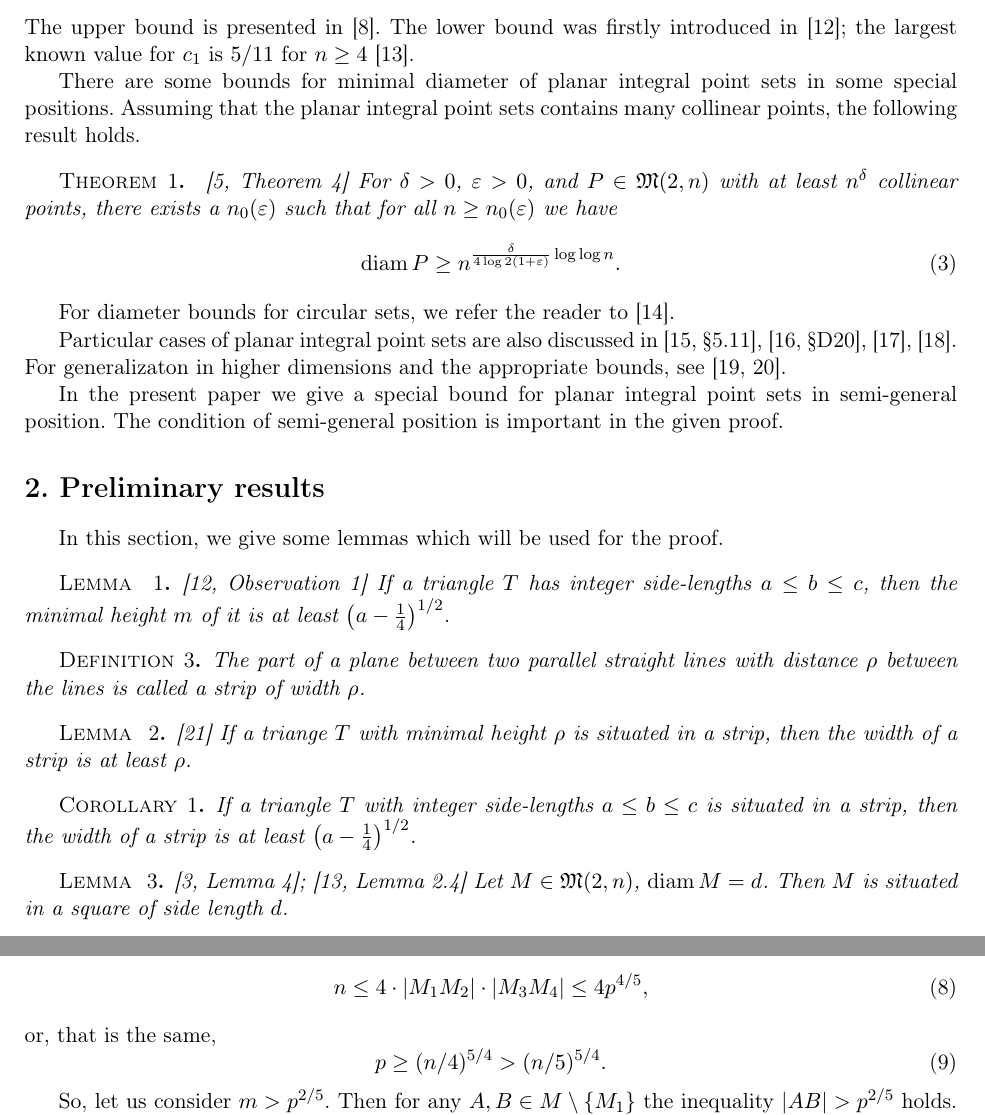
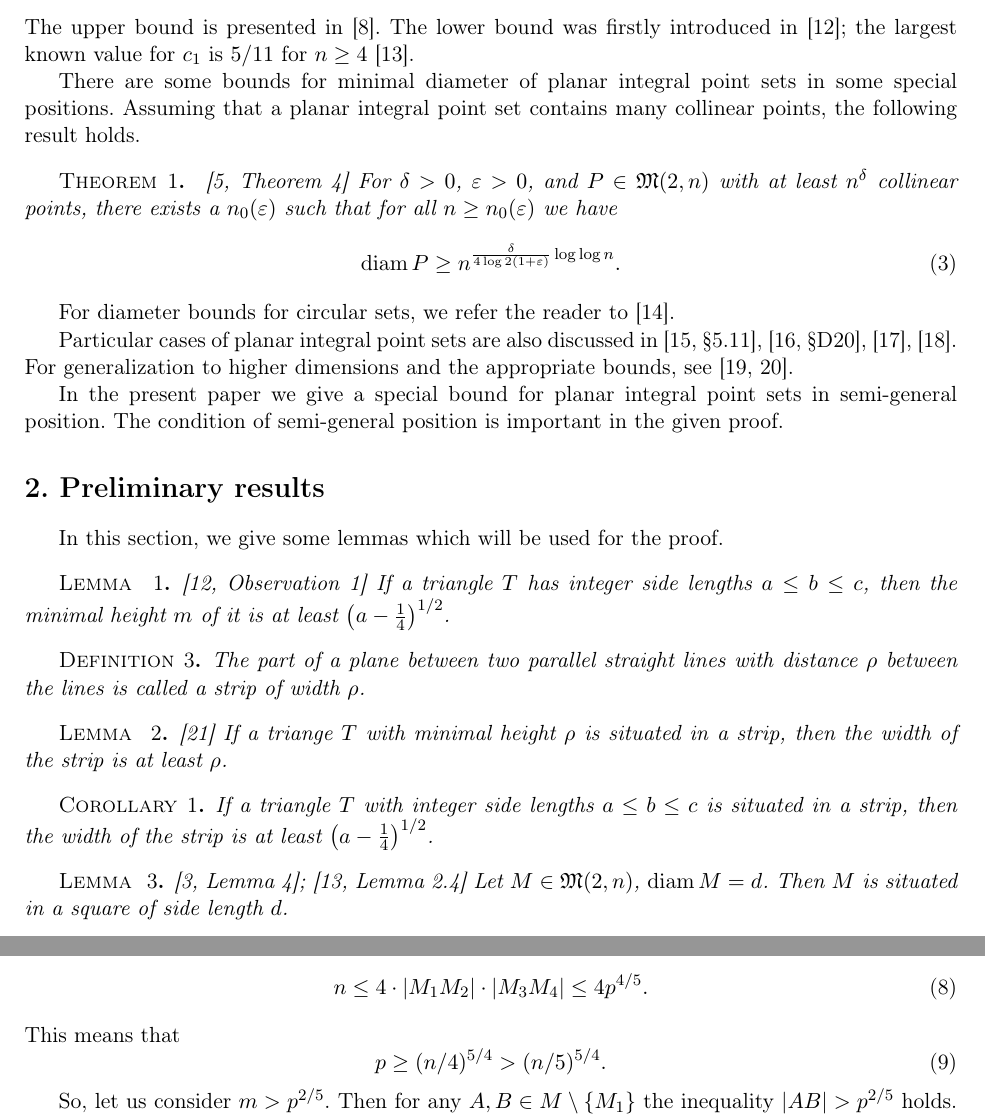
Before and after one commit to nickkolok/sct-statya, a LaTeX document (semi-general-suplinear-bound/CHEBSB_Avdeev.tex): two parts of pages 3 and 4 of 7, joined at a grey line, cut so that both start at the same text. Compiled offline with pdfLaTeX.

Commit message:
Self-proofreading iteration

```diff
--- a/semi-general-suplinear-bound/CHEBSB_Avdeev.tex
+++ b/semi-general-suplinear-bound/CHEBSB_Avdeev.tex
@@ -109,19 +109,19 @@ N. N. Avdeev (Voronezh)}
 включая результаты Солимоси
 из статьи, в которой была впервые доказана линейная оценка снизу
 на диаметр плоских множеств с целочисленными расстояниями.
-Полученная вданной статье оценка всё ещё не точна.
+Полученная в данной статье оценка всё ещё не точна.
 }
 {%Аннотация статьи на английском языке
 A point set $M$ in the Euclidean plane is called a planar integral point set if all the distances between the
 elements of $M$ are integers, and $M$ is not situated on a straight line.
 A planar integral point set is called to be in semi-general position, if it does not contain collinear triples.
-The existing lower bound for mininum diameter of planar integral point sets is linear on its cardinality.
+The existing lower bound for mininum diameter of a planar integral point set is linear with respect to its cardinality.
 There were no known special diameter bounds for planar integral point sets in semi-general position
 (the known upper bound for planar integral point sets is constructive
 and provides planar integral point sets in semi-general position).
 We prove a new lower bound for mininum diameter of planar integral point sets in semi-general position
-that is better than linear (polynomial with power $5/4$).
-The proof is based on several lemmas observations, including the ones provided by Solymosi
+that is better than linear (polynomial of power $5/4$).
+The proof is based on several lemmas and observations, including the ones provided by Solymosi
 while proving the first linear lower bound for diameter of a planar integral point set.
 We have to admit that our bound is still not tight.
 }
@@ -228,7 +228,7 @@ the largest known value for $c_1$ is $5/11$ for $n\geq 4$~\cite{my-pps-linear-bo
 
 
 There are some bounds for minimal diameter of planar integral point sets in some special positions.
-Assuming that the planar integral point sets contains many collinear points,
+Assuming that a planar integral point set contains many collinear points,
 the following result holds.
 \begin{Theorem}~\cite[Theorem 4]{kurz2008minimum}
 	For $\delta > 0$, $\varepsilon > 0$, and $P\in\mathfrak{M}(2,n)$ with
@@ -243,7 +243,7 @@ For diameter bounds for circular sets, we refer the reader to~\cite{bat2018numbe
 
 Particular cases of planar integral point sets are also discussed
 in~\cite[\S 5.11]{brass2006research},~\cite[\S D20]{guy2013unsolved},~\cite{our-pmm-2018},~\cite{our-ped-2018}.
-For generalizaton in higher dimensions and the appropriate bounds, see~\cite{kurz2005characteristic,nozaki2013lower}.
+For generalization to higher dimensions and the appropriate bounds, see~\cite{kurz2005characteristic,nozaki2013lower}.
 
 In the present paper we give a special bound for planar integral point sets in semi-general position.
 The condition of semi-general position is important in the given proof.
@@ -257,7 +257,7 @@ In this section, we give some lemmas which will be used for the proof.
 
 \begin{lemma}
 	\cite[Observation 1]{solymosi2003note}
-	If a triangle $T$ has integer side-lengths $a \leq b \leq c$,
+	If a triangle $T$ has integer side lengths $a \leq b \leq c$,
 	then the minimal height $m$ of it is at least $\left(a - \frac{1}{4}\right)^{1/2}$.
 \end{lemma}
 
@@ -269,13 +269,13 @@ In this section, we give some lemmas which will be used for the proof.
 \begin{lemma}
 	\cite{smurov1998stripcoverings}
 	If a triange $T$ with minimal height $\rho$ is situated in a strip,
-	then the width of a strip is at least $\rho$.
+	then the width of the strip is at least $\rho$.
 \end{lemma}
 
 \begin{Corollary}
 	\label{cor:solymosi_strip}
-	If a triangle $T$ with integer side-lengths $a \leq b \leq c$ is situated in a strip,
-	then the width of a strip is at least $\left(a - \frac{1}{4}\right)^{1/2}$.
+	If a triangle $T$ with integer side lengths $a \leq b \leq c$ is situated in a strip,
+	then the width of the strip is at least $\left(a - \frac{1}{4}\right)^{1/2}$.
 \end{Corollary}
 
 
@@ -374,9 +374,9 @@ In this section, we give some lemmas which will be used for the proof.
 	For $m \leq p^{2/5}$, Lemma~\ref{lem:count_of_points_on_hyperbolas} yields that
 	\begin{equation}
 		n \leq 4 \cdot |M_1 M_2| \cdot |M_3 M_4| \leq  4 p^{4/5}
-		,
+		.
 	\end{equation}
-	or, that is the same,
+	This means that
 	\begin{equation}
 		\label{eq:hyperbolas_5_4}
 		p \geq (n/4) ^ {5/4} > (n/5) ^ {5/4}
```
Also changed, not shown: semi-general-suplinear-bound/CHEBSB_Avdeev.tex (2 more changed lines).
